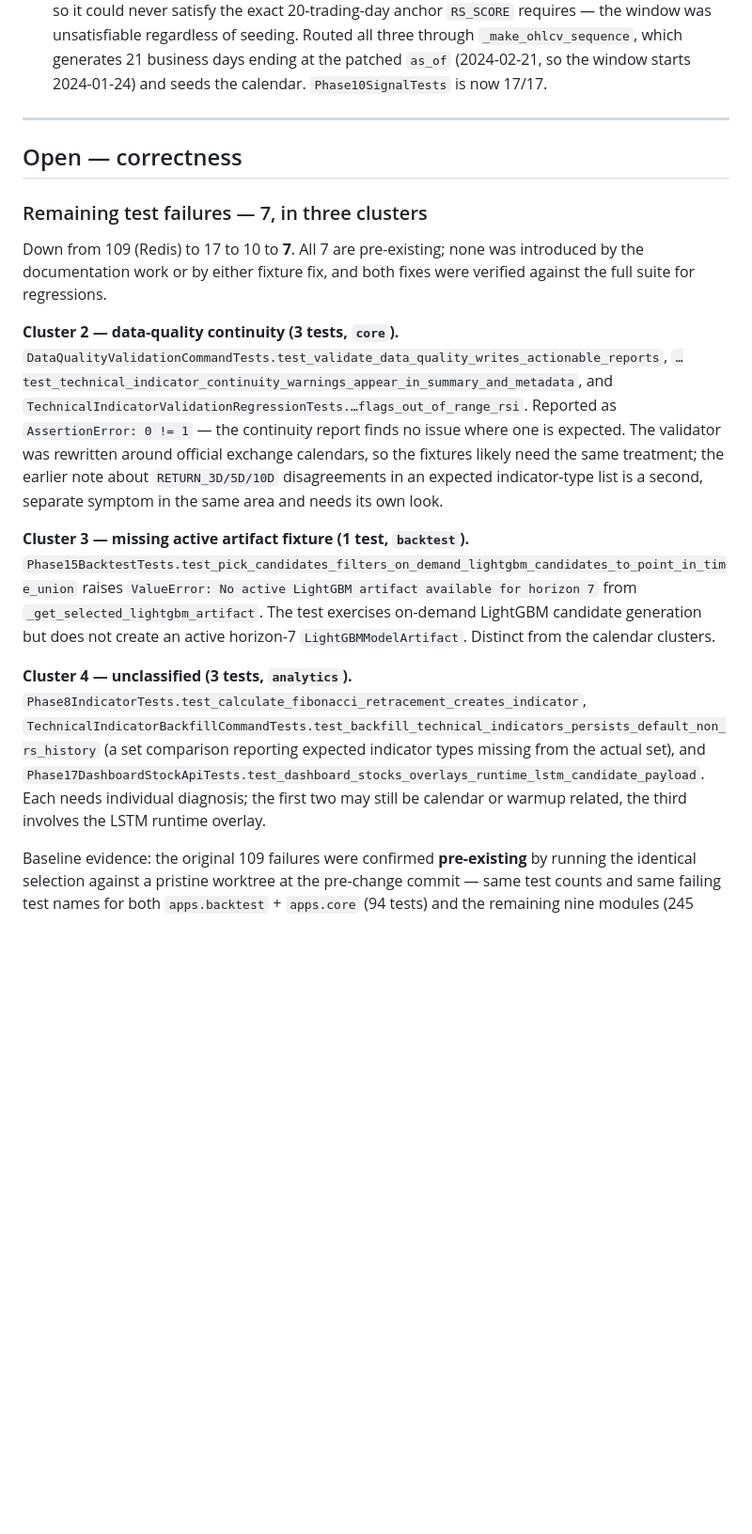
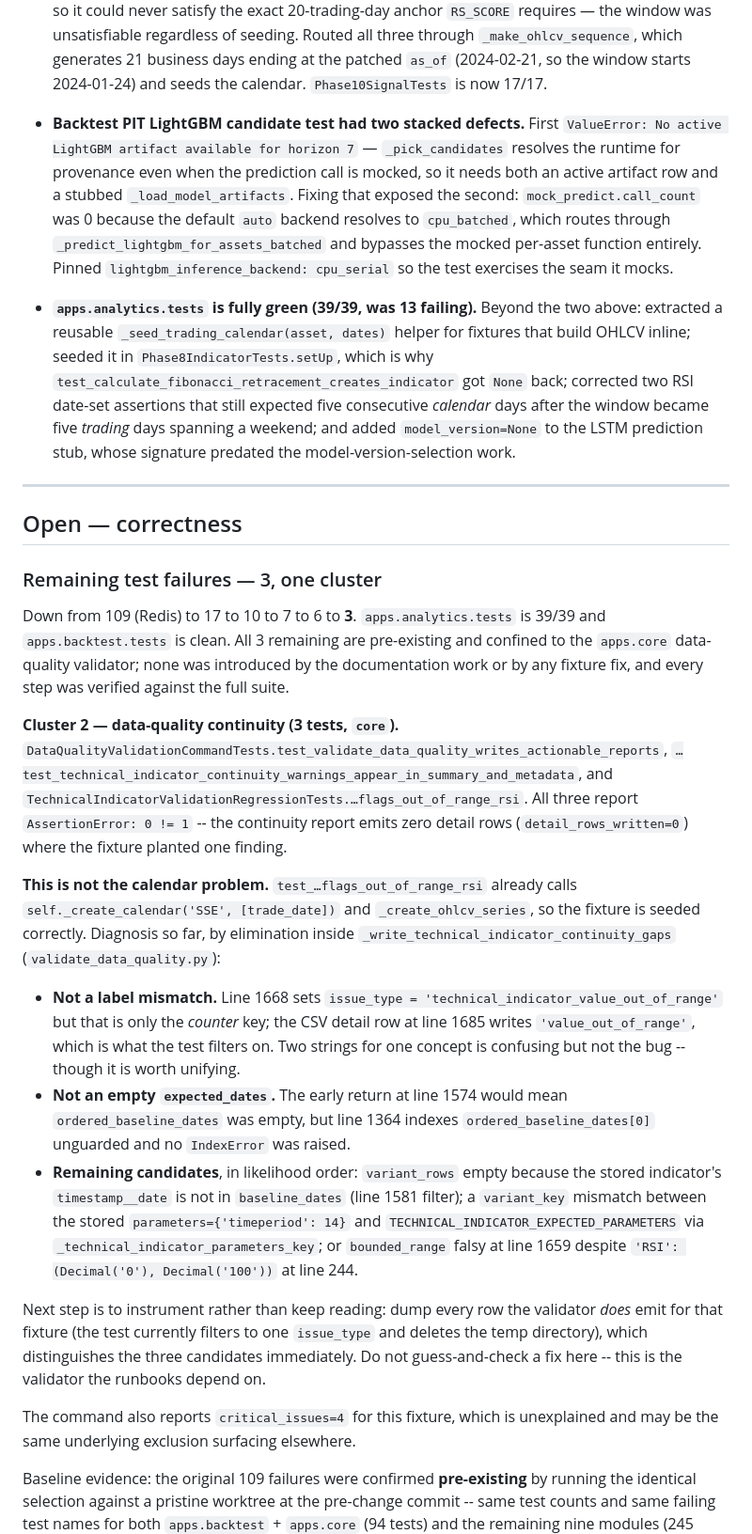
Before and after one commit to sean7084/FinanceAnalysis, a Markdown page: BACKLOG.md, the part around one of its changes. Shown at 94% size. Drawn GitHub-style; blank space fills up the shorter version.

Commit message:
docs: record clusters 3 and 4 resolved, narrow the remainder to one cluster
Full suite is 339 tests with 3 failing, down from 109 at the start of this work.
apps/analytics/tests.py is 39/39 and apps/backtest/tests.py is clean.

BACKLOG.md moves the backtest and analytics clusters to Resolved with the detail that
is not recoverable from the diff -- in particular that the backtest test had two
stacked defects, where fixing the missing artifact fixture exposed that the mocked
function was never called because the default inference backend routes around it.

Rewrites the remaining cluster 2 entry from a guess into a diagnosis. It previously
said the fixtures "likely need the same treatment" as the calendar fixes; that is
wrong, and recording it would have sent the next reader down a dead end. The
out-of-range-RSI test already seeds its calendar and OHLCV correctly. What follows is
what elimination inside `_write_technical_indicator_continuity_gaps` actually ruled
out -- the issue_type label is not the bug (line 1668 is a counter key, line 1685 is
the CSV value the test filters on), and `expected_dates` cannot be empty (line 1364
indexes it unguarded and raised nothing) -- plus the three remaining candidates in
likelihood order and the instrumentation that would distinguish them in one run.

Also records the explicit instruction not to guess-and-check a fix here, since this is
the validator every runbook depends on, and adds a new entry for the production code
that calls `inspect.signature` on a mock's side_effect to decide whether to pass
`run=`. That shim hides signature drift; the LSTM path has no equivalent and fails
loudly instead, which is the better behaviour.

docs/how-to/testing.md §6 updates the count and extends the reduction table with both
new stages, and adds the stacked-defect corollary -- expect a second failure behind
the first rather than reading it as a regression.

```diff
--- a/BACKLOG.md
+++ b/BACKLOG.md
@@ -80,43 +80,71 @@ Items here have no commitment attached. When something is done, move it to
   Routed all three through `_make_ohlcv_sequence`, which generates 21 business days
   ending at the patched `as_of` (2024-02-21, so the window starts 2024-01-24) and
   seeds the calendar. `Phase10SignalTests` is now 17/17.
+- **Backtest PIT LightGBM candidate test had two stacked defects.** First
+  `ValueError: No active LightGBM artifact available for horizon 7` — `_pick_candidates`
+  resolves the runtime for provenance even when the prediction call is mocked, so it
+  needs both an active artifact row and a stubbed `_load_model_artifacts`. Fixing that
+  exposed the second: `mock_predict.call_count` was 0 because the default `auto`
+  backend resolves to `cpu_batched`, which routes through
+  `_predict_lightgbm_for_assets_batched` and bypasses the mocked per-asset function
+  entirely. Pinned `lightgbm_inference_backend: cpu_serial` so the test exercises the
+  seam it mocks.
+- **`apps.analytics.tests` is fully green (39/39, was 13 failing).** Beyond the two
+  above: extracted a reusable `_seed_trading_calendar(asset, dates)` helper for
+  fixtures that build OHLCV inline; seeded it in `Phase8IndicatorTests.setUp`, which
+  is why `test_calculate_fibonacci_retracement_creates_indicator` got `None` back;
+  corrected two RSI date-set assertions that still expected five consecutive
+  *calendar* days after the window became five *trading* days spanning a weekend; and
+  added `model_version=None` to the LSTM prediction stub, whose signature predated
+  the model-version-selection work.
 
 ---
 
 ## Open — correctness
 
-### Remaining test failures — 7, in three clusters
+### Remaining test failures — 3, one cluster
 
-Down from 109 (Redis) to 17 to 10 to **7**. All 7 are pre-existing; none was
-introduced by the documentation work or by either fixture fix, and both fixes were
-verified against the full suite for regressions.
+Down from 109 (Redis) to 17 to 10 to 7 to 6 to **3**. `apps.analytics.tests` is 39/39
+and `apps.backtest.tests` is clean. All 3 remaining are pre-existing and confined to
+the `apps.core` data-quality validator; none was introduced by the documentation work
+or by any fixture fix, and every step was verified against the full suite.
 
 **Cluster 2 — data-quality continuity (3 tests, `core`).**
 `DataQualityValidationCommandTests.test_validate_data_quality_writes_actionable_reports`,
 `…test_technical_indicator_continuity_warnings_appear_in_summary_and_metadata`, and
-`TechnicalIndicatorValidationRegressionTests.…flags_out_of_range_rsi`. Reported as
-`AssertionError: 0 != 1` — the continuity report finds no issue where one is
-expected. The validator was rewritten around official exchange calendars, so the
-fixtures likely need the same treatment; the earlier note about
-`RETURN_3D/5D/10D` disagreements in an expected indicator-type list is a second,
-separate symptom in the same area and needs its own look.
+`TechnicalIndicatorValidationRegressionTests.…flags_out_of_range_rsi`. All three
+report `AssertionError: 0 != 1` -- the continuity report emits zero detail rows
+(`detail_rows_written=0`) where the fixture planted one finding.
 
-**Cluster 3 — missing active artifact fixture (1 test, `backtest`).**
-`Phase15BacktestTests.test_pick_candidates_filters_on_demand_lightgbm_candidates_to_point_in_time_union`
-raises `ValueError: No active LightGBM artifact available for horizon 7` from
-`_get_selected_lightgbm_artifact`. The test exercises on-demand LightGBM candidate
-generation but does not create an active horizon-7 `LightGBMModelArtifact`. Distinct
-from the calendar clusters.
+**This is not the calendar problem.** `test_…flags_out_of_range_rsi` already calls
+`self._create_calendar('SSE', [trade_date])` and `_create_ohlcv_series`, so the
+fixture is seeded correctly. Diagnosis so far, by elimination inside
+`_write_technical_indicator_continuity_gaps` (`validate_data_quality.py`):
 
-**Cluster 4 — unclassified (3 tests, `analytics`).**
-`Phase8IndicatorTests.test_calculate_fibonacci_retracement_creates_indicator`,
-`TechnicalIndicatorBackfillCommandTests.test_backfill_technical_indicators_persists_default_non_rs_history`
-(a set comparison reporting expected indicator types missing from the actual set),
-and `Phase17DashboardStockApiTests.test_dashboard_stocks_overlays_runtime_lstm_candidate_payload`.
-Each needs individual diagnosis; the first two may still be calendar or warmup
-related, the third involves the LSTM runtime overlay.
+- **Not a label mismatch.** Line 1668 sets `issue_type =
+  'technical_indicator_value_out_of_range'` but that is only the *counter* key; the
+  CSV detail row at line 1685 writes `'value_out_of_range'`, which is what the test
+  filters on. Two strings for one concept is confusing but not the bug -- though it
+  is worth unifying.
+- **Not an empty `expected_dates`.** The early return at line 1574 would mean
+  `ordered_baseline_dates` was empty, but line 1364 indexes
+  `ordered_baseline_dates[0]` unguarded and no `IndexError` was raised.
+- **Remaining candidates**, in likelihood order: `variant_rows` empty because the
+  stored indicator's `timestamp__date` is not in `baseline_dates` (line 1581 filter);
+  a `variant_key` mismatch between the stored `parameters={'timeperiod': 14}` and
+  `TECHNICAL_INDICATOR_EXPECTED_PARAMETERS` via
+  `_technical_indicator_parameters_key`; or `bounded_range` falsy at line 1659
+  despite `'RSI': (Decimal('0'), Decimal('100'))` at line 244.
+
+Next step is to instrument rather than keep reading: dump every row the validator
+*does* emit for that fixture (the test currently filters to one `issue_type` and
+deletes the temp directory), which distinguishes the three candidates immediately.
+Do not guess-and-check a fix here -- this is the validator the runbooks depend on.
+
+The command also reports `critical_issues=4` for this fixture, which is unexplained
+and may be the same underlying exclusion surfacing elsewhere.
 
 Baseline evidence: the original 109 failures were confirmed **pre-existing** by
 running the identical selection against a pristine worktree at the pre-change
-commit — same test counts and same failing test names for both `apps.backtest` +
+commit -- same test counts and same failing test names for both `apps.backtest` +
 `apps.core` (94 tests) and the remaining nine modules (245 tests). No regression was
```
Also changed, not shown: other parts of BACKLOG.md (+18 -3 lines), docs/how-to/testing.md (+14 -5 lines).
